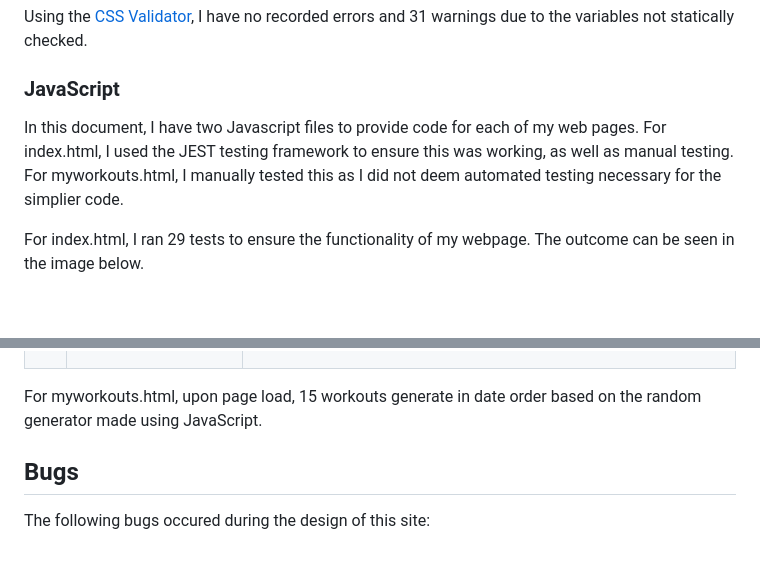
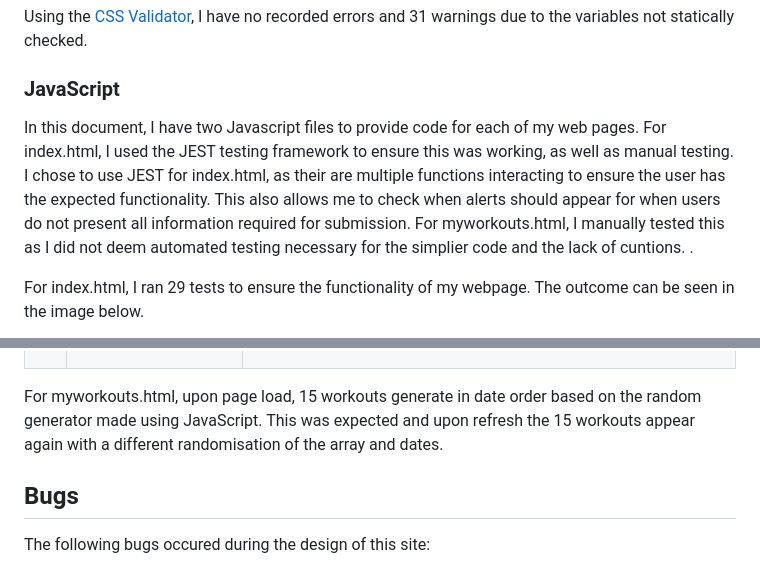
Before and after one commit to mturner1158/myWorkout-project-2, a Markdown page: README.md, 2 parts joined by grey strips. Drawn GitHub-style; blank space fills up the shorter version.

Commit message:
added more comments to testing

```diff
--- a/README.md
+++ b/README.md
@@ -276,7 +276,7 @@ Using the [Autofixer](https://autoprefixer.github.io/), I have ensured my CSS is
 Using the [CSS Validator](https://jigsaw.w3.org/css-validator/), I have no recorded errors and 31 warnings due to the variables not statically checked.
 
 ### JavaScript
-In this document, I have two Javascript files to provide code for each of my web pages. For index.html, I used the JEST testing framework to ensure this was working, as well as manual testing. For myworkouts.html, I manually tested this as I did not deem automated testing necessary for the simplier code.
+In this document, I have two Javascript files to provide code for each of my web pages. For index.html, I used the JEST testing framework to ensure this was working, as well as manual testing. I chose to use JEST for index.html, as their are multiple functions interacting to ensure the user has the expected functionality. This also allows me to check when alerts should appear for when users do not present all information required for submission. For myworkouts.html, I manually tested this as I did not deem automated testing necessary for the simplier code and the lack of cuntions. .
 
 For index.html, I ran 29 tests to ensure the functionality of my webpage. The outcome can be seen in the image below.
 
@@ -295,7 +295,7 @@ These tests are broken down into 7 describe blocks which cover the following:
 |7|increaseCount()|<ul><li>Increments an elements text content by 1</li><li>Correctly increments from 0</li></ul>|
 |8|Reset button|<ul><li>Restores the original table structure after a successful submit</li><li>Restored table has the invisible class with no leftover rows</li><li>Removes the success alert on reset</li></ul>|
 
-For myworkouts.html, upon page load, 15 workouts generate in date order based on the random generator made using JavaScript.
+For myworkouts.html, upon page load, 15 workouts generate in date order based on the random generator made using JavaScript. This was expected and upon refresh the 15 workouts appear again with a different randomisation of the array and dates.
 
 ## Bugs
 The following bugs occured during the design of this site:
```
